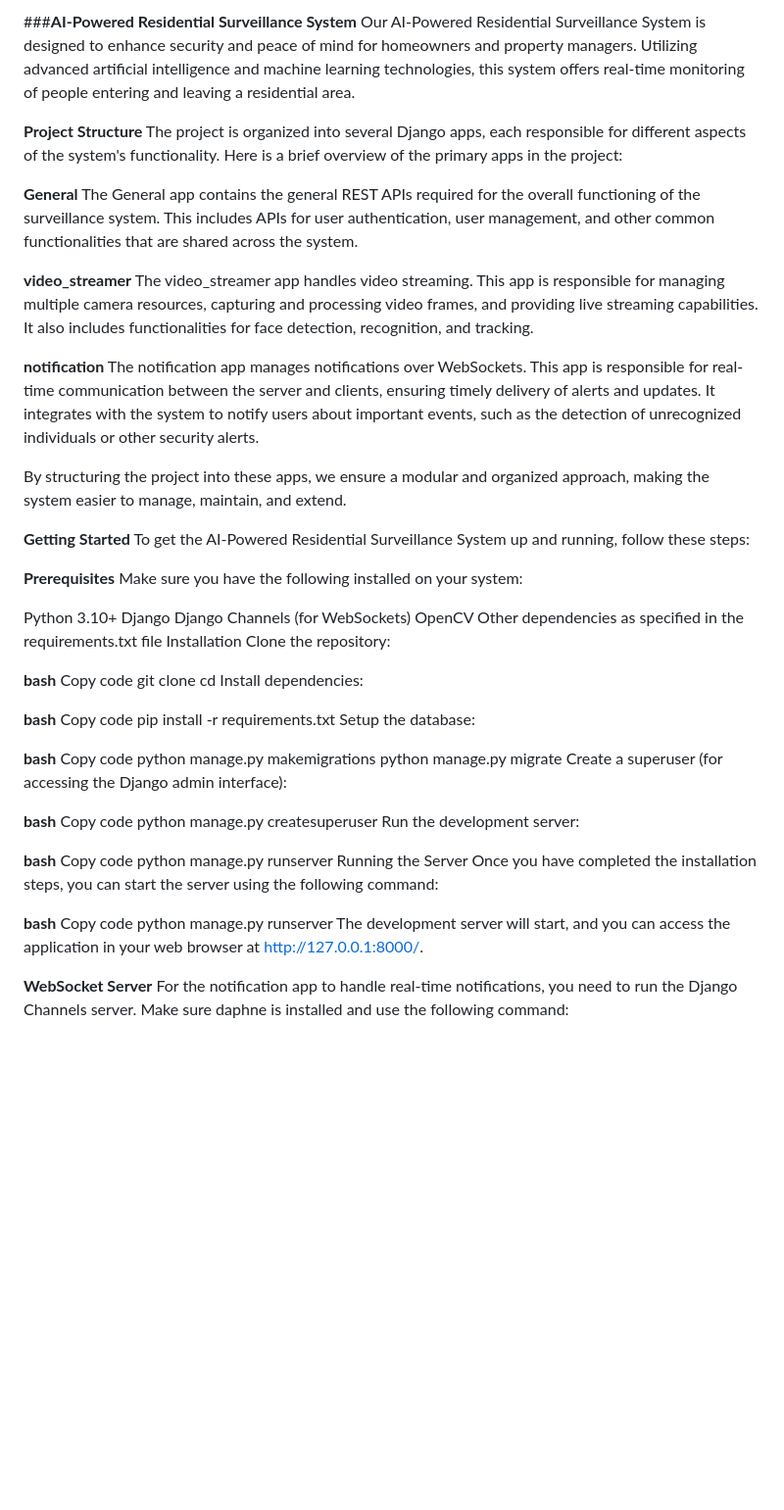
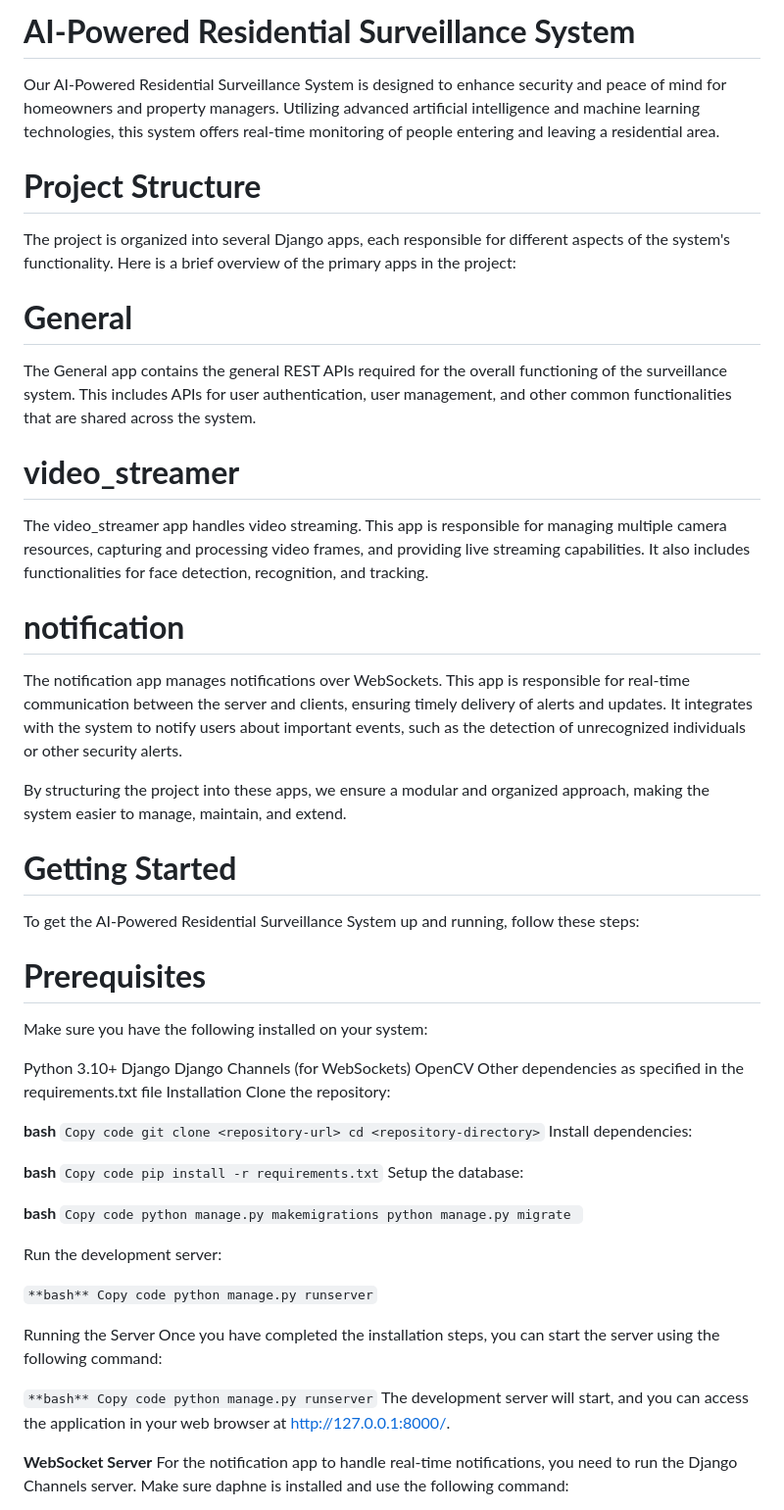
Before and after one commit to AadenAaric/SecureWatch, a Markdown page: README.md, the part around the change. Shown at 98% size. Rendered like a GitHub page; blank space fills up the shorter version.

```diff
--- a/README.md
+++ b/README.md
@@ -1,24 +1,24 @@
-###**AI-Powered Residential Surveillance System**
+# **AI-Powered Residential Surveillance System**
 Our AI-Powered Residential Surveillance System is designed to enhance security and peace of mind for homeowners and property managers. Utilizing advanced artificial intelligence and machine learning technologies, this system offers real-time monitoring of people entering and leaving a residential area.
 
-**Project Structure**
+# **Project Structure**
 The project is organized into several Django apps, each responsible for different aspects of the system's functionality. Here is a brief overview of the primary apps in the project:
 
-**General**
+# **General**
 The General app contains the general REST APIs required for the overall functioning of the surveillance system. This includes APIs for user authentication, user management, and other common functionalities that are shared across the system.
 
-**video_streamer**
+# **video_streamer**
 The video_streamer app handles video streaming. This app is responsible for managing multiple camera resources, capturing and processing video frames, and providing live streaming capabilities. It also includes functionalities for face detection, recognition, and tracking.
 
-**notification**
+# **notification**
 The notification app manages notifications over WebSockets. This app is responsible for real-time communication between the server and clients, ensuring timely delivery of alerts and updates. It integrates with the system to notify users about important events, such as the detection of unrecognized individuals or other security alerts.
 
 By structuring the project into these apps, we ensure a modular and organized approach, making the system easier to manage, maintain, and extend.
 
-**Getting Started**
+# **Getting Started**
 To get the AI-Powered Residential Surveillance System up and running, follow these steps:
 
-**Prerequisites**
+# **Prerequisites**
 Make sure you have the following installed on your system:
 
 Python 3.10+
@@ -30,36 +30,35 @@ Installation
 Clone the repository:
 
 **bash**
-Copy code
+`Copy code
 git clone <repository-url>
-cd <repository-directory>
+cd <repository-directory>`
 Install dependencies:
 
 **bash**
-Copy code
-pip install -r requirements.txt
+`Copy code
+pip install -r requirements.txt`
 Setup the database:
 
 **bash**
-Copy code
+`Copy code
 python manage.py makemigrations
 python manage.py migrate
-Create a superuser (for accessing the Django admin interface):
+`
 
-**bash**
-Copy code
-python manage.py createsuperuser
+
 Run the development server:
 
-**bash**
+`**bash**
 Copy code
-python manage.py runserver
+python manage.py runserver`
+
 Running the Server
 Once you have completed the installation steps, you can start the server using the following command:
 
-**bash**
+`**bash**
 Copy code
-python manage.py runserver
+python manage.py runserver`
 The development server will start, and you can access the application in your web browser at http://127.0.0.1:8000/.
 
 **WebSocket Server**
```
